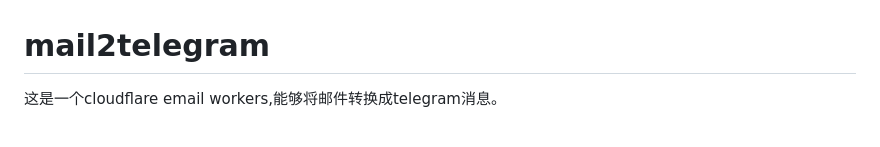
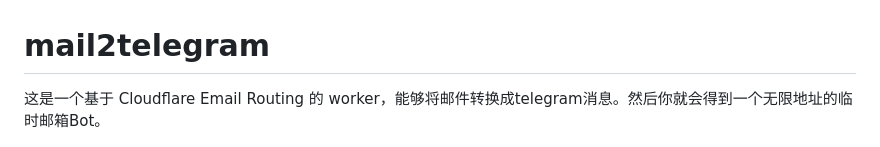
Before and after one commit to TBXark/mail2telegram, a Markdown page: README.md, the part around the change. GitHub-like rendering.

Commit message:
doc: Update README.md

```diff
--- a/README.md
+++ b/README.md
@@ -1,6 +1,6 @@
 # mail2telegram
 
-这是一个cloudflare email workers,能够将邮件转换成telegram消息。
+这是一个基于 Cloudflare Email Routing 的 worker，能够将邮件转换成telegram消息。然后你就会得到一个无限地址的临时邮箱Bot。
 
 ![](example.png)
 
```
